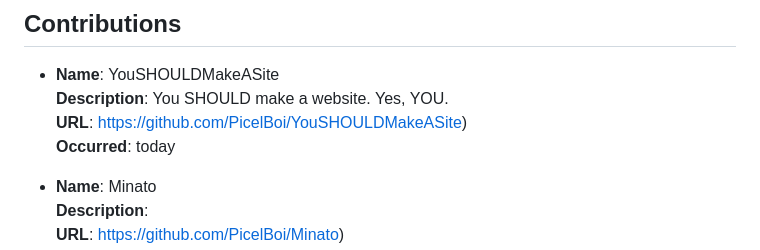
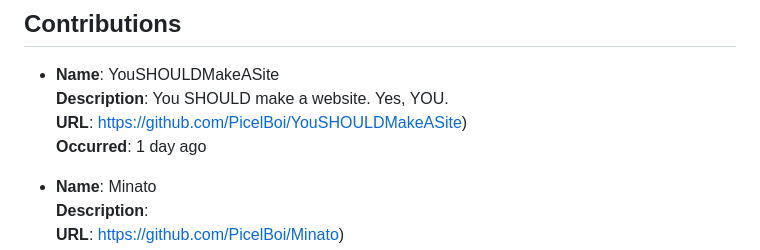
Before and after one commit to PicelBoi/PicelBoi, a Markdown page: README.md, the part around the change. Drawn GitHub-style.

Commit message:
New README, incoming!

```diff
--- a/README.md
+++ b/README.md
@@ -87,7 +87,7 @@ To learn more, check out my website, https://picelboi.xyz.
 - **Name**: YouSHOULDMakeASite
   **Description**: You SHOULD make a website. Yes, YOU.
   **URL**: https://github.com/PicelBoi/YouSHOULDMakeASite)
-  **Occurred**: today
+  **Occurred**: 1 day ago
 
 - **Name**: Minato
   **Description**:
```
